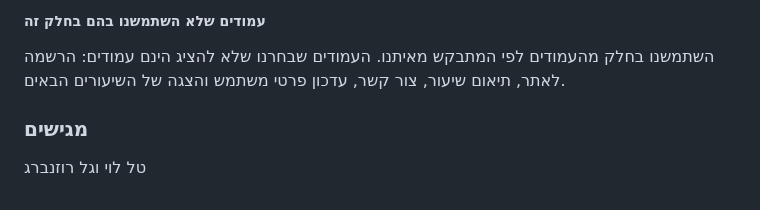
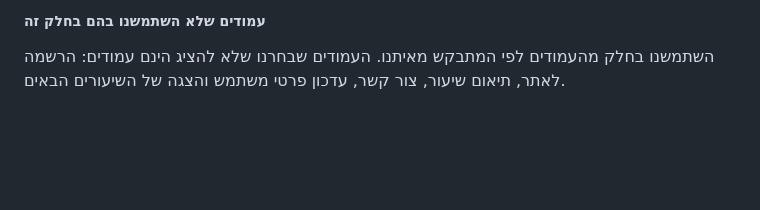
Before and after one commit to tal419levi/group42_part3, a Markdown page: README.md, the part around the change. Drawn GitHub-style; blank space fills up the shorter version.

```diff
--- a/README.md
+++ b/README.md
@@ -68,6 +68,3 @@
 #####  עמודים שלא השתמשנו בהם בחלק זה
 השתמשנו בחלק מהעמודים לפי המתבקש מאיתנו.
 העמודים שבחרנו שלא להציג הינם עמודים: הרשמה לאתר, תיאום שיעור, צור קשר, עדכון פרטי משתמש והצגה של השיעורים הבאים.
-
-### מגישים
-טל לוי וגל רוזנברג
```
